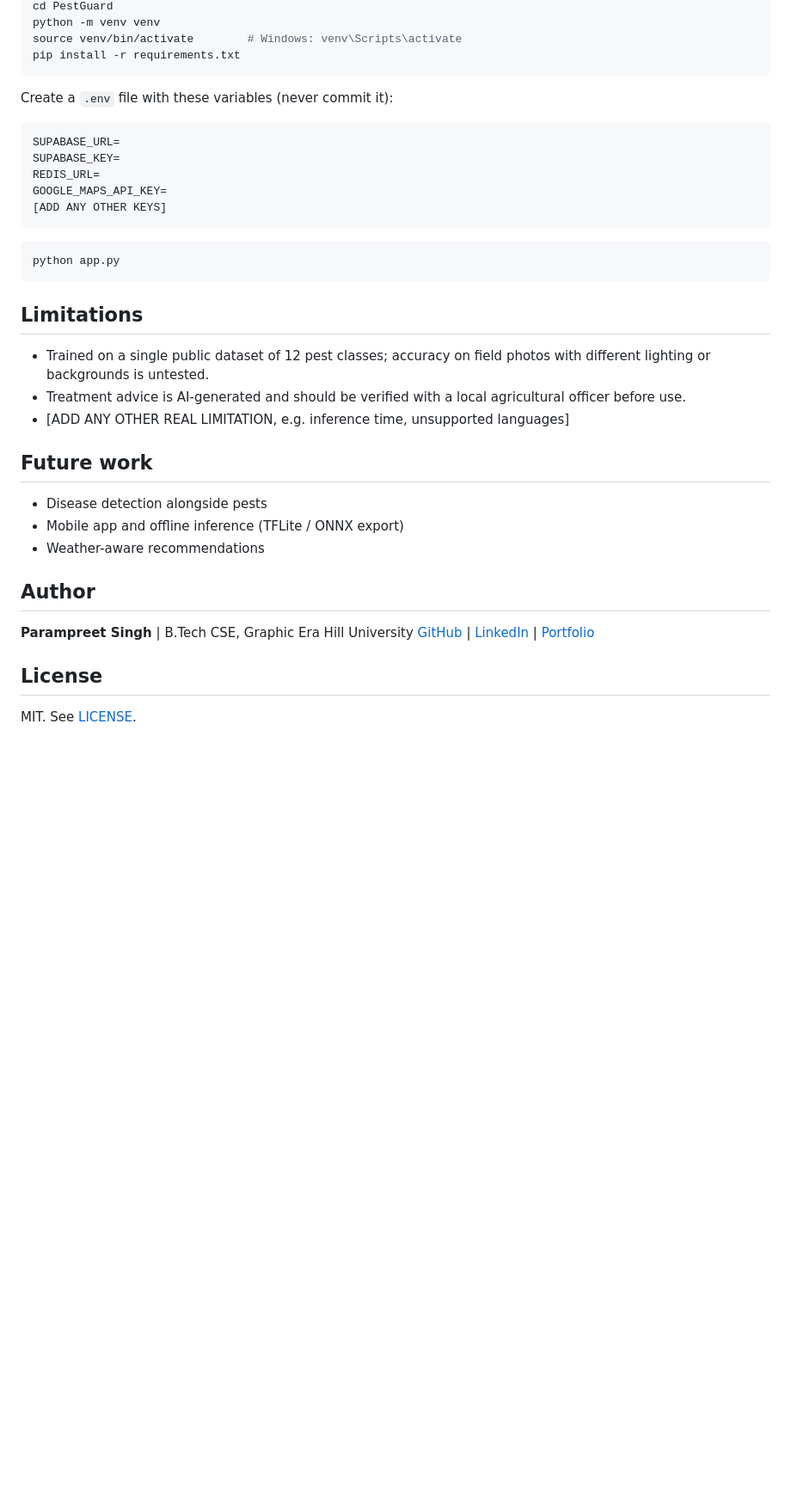
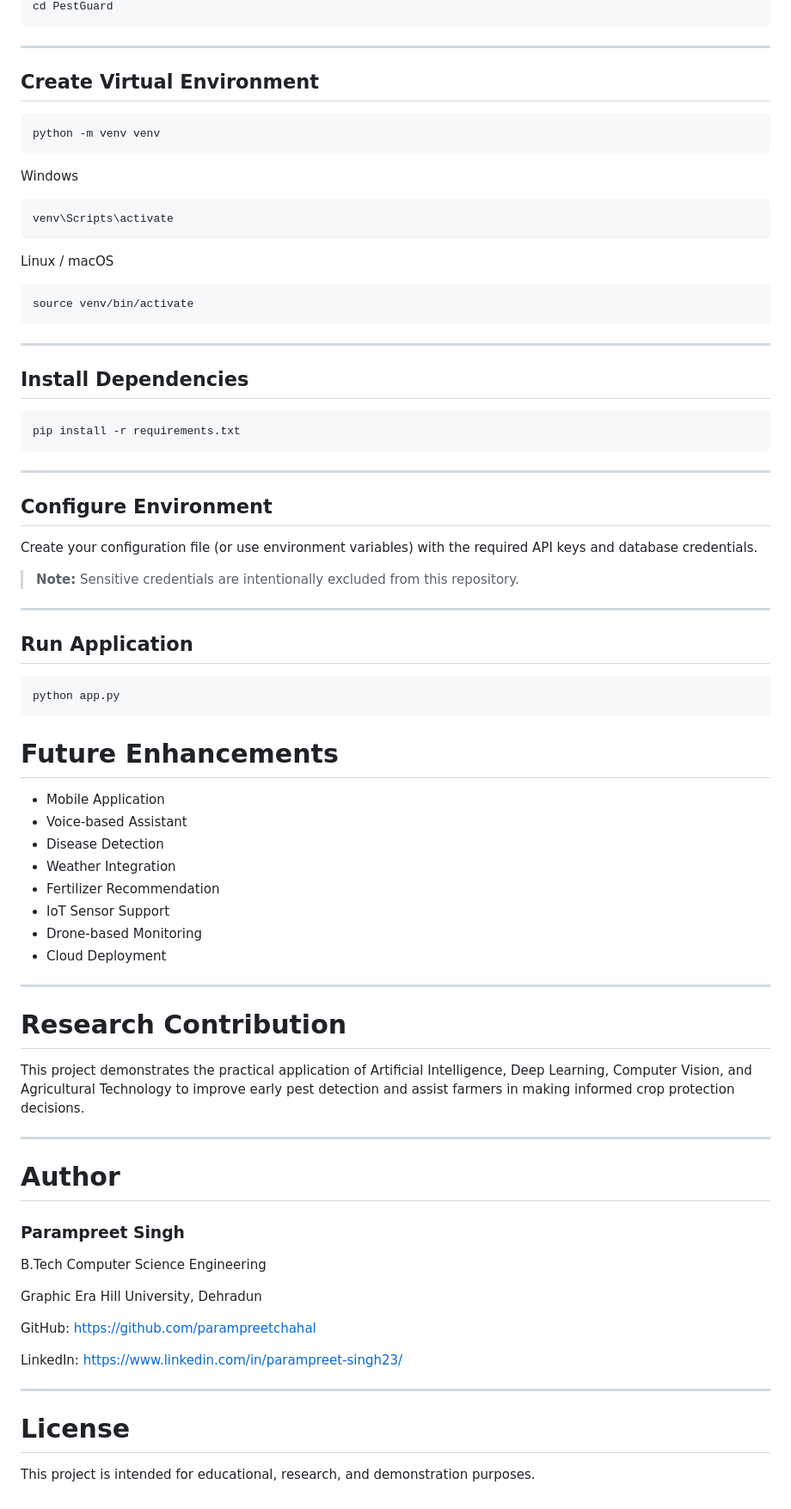
Before and after one commit to parampreetchahal/PestGuard, a Markdown page: README.md, the part around one of its changes. Shown at 86% size. Rendered like a GitHub page; blank space fills up the shorter version.

Commit message:
Revise README for improved clarity and detail
Updated README.md to enhance project description, features, and installation instructions.

````diff
--- a/README.md
+++ b/README.md
@@ -72,40 +241,85 @@ git clone https://github.com/parampreetchahal/PestGuard.git
 cd PestGuard
+```
+
+---
+
+## Create Virtual Environment
+
+```bash
 python -m venv venv
-source venv/bin/activate        # Windows: venv\Scripts\activate
+```
+
+Windows
+
+```bash
+venv\Scripts\activate
+```
+
+Linux / macOS
+
+```bash
+source venv/bin/activate
+```
+
+---
+
+## Install Dependencies
+
+```bash
 pip install -r requirements.txt
 ```
 
-Create a `.env` file with these variables (never commit it):
+---
 
-```
-SUPABASE_URL=
-SUPABASE_KEY=
-REDIS_URL=
-GOOGLE_MAPS_API_KEY=
-[ADD ANY OTHER KEYS]
-```
+## Configure Environment
+
+Create your configuration file (or use environment variables) with the required API keys and database credentials.
+
+> **Note:** Sensitive credentials are intentionally excluded from this repository.
+
+---
+
+## Run Application
 
 ```bash
 python app.py
 ```
 
-## Limitations
+# Future Enhancements
 
-- Trained on a single public dataset of 12 pest classes; accuracy on field photos with different lighting or backgrounds is untested.
-- Treatment advice is AI-generated and should be verified with a local agricultural officer before use.
-- [ADD ANY OTHER REAL LIMITATION, e.g. inference time, unsupported languages]
+- Mobile Application
+- Voice-based Assistant
+- Disease Detection
+- Weather Integration
+- Fertilizer Recommendation
+- IoT Sensor Support
+- Drone-based Monitoring
+- Cloud Deployment
 
-## Future work
+---
 
-- Disease detection alongside pests
-- Mobile app and offline inference (TFLite / ONNX export)
-- Weather-aware recommendations
+# Research Contribution
 
-## Author
+This project demonstrates the practical application of Artificial Intelligence, Deep Learning, Computer Vision, and Agricultural Technology to improve early pest detection and assist farmers in making informed crop protection decisions.
 
-**Parampreet Singh** | B.Tech CSE, Graphic Era Hill University
-[GitHub](https://github.com/parampreetchahal) | [LinkedIn](https://www.linkedin.com/in/parampreet-singh23/) | [Portfolio](https://parampreetsingh.netlify.app)
+---
 
-## License
+# Author
 
-MIT. See [LICENSE](LICENSE).
+### Parampreet Singh
+
+B.Tech Computer Science Engineering
+
+Graphic Era Hill University, Dehradun
+
+GitHub:
+https://github.com/parampreetchahal
+
+LinkedIn:
+https://www.linkedin.com/in/parampreet-singh23/
+
+---
+
+# License
+
+This project is intended for educational, research, and demonstration purposes.
````
Also changed, not shown: other parts of README.md (+210 -41 lines).
